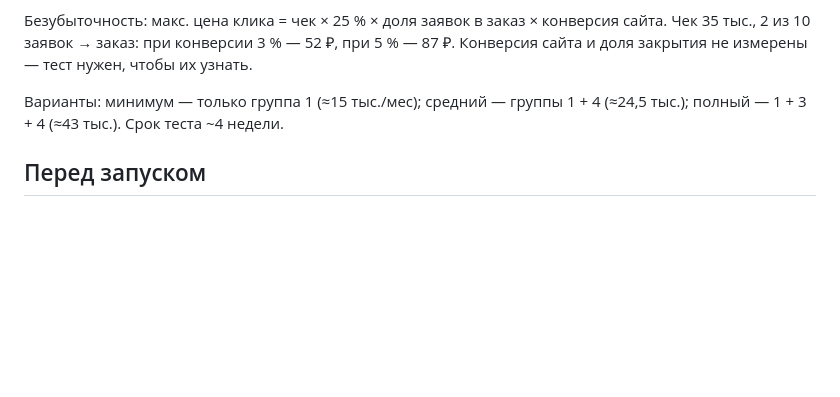
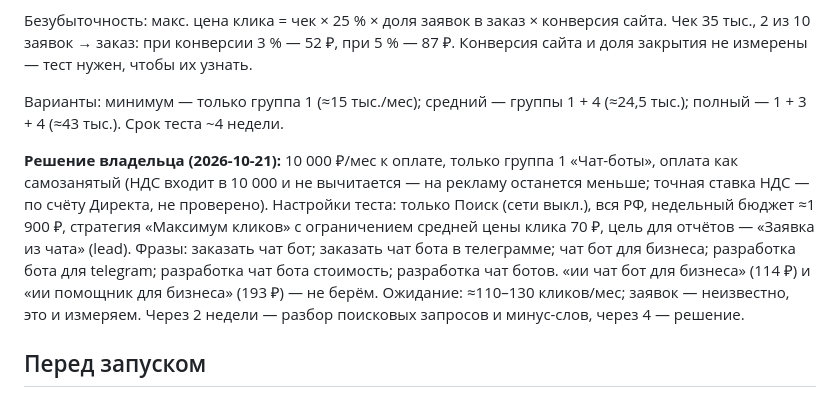
Before and after one commit to badeev777-svg/my-first-projekt, a Markdown page: biznesgenerator-site/DIRECT.md, the part around the change. Drawn GitHub-style; blank space fills up the shorter version.

Commit message:
docs(biznesgenerator-site): owner's Direct decision - 10k/month, group 1 only
Co-Authored-By: Claude Opus 5.5 <noreply@anthropic.com>

```diff
--- a/biznesgenerator-site/DIRECT.md
+++ b/biznesgenerator-site/DIRECT.md
@@ -76,6 +76,9 @@ UTM к каждой ссылке: `?utm_source=yandex&utm_medium=cpc&utm_campaig
 
 Варианты: минимум — только группа 1 (≈15 тыс./мес); средний — группы 1 + 4 (≈24,5 тыс.); полный — 1 + 3 + 4 (≈43 тыс.). Срок теста ~4 недели.
 
+**Решение владельца (2026-10-21):** 10 000 ₽/мес к оплате, только группа 1 «Чат-боты», оплата как самозанятый (НДС входит в 10 000 и не вычитается — на рекламу останется меньше; точная ставка НДС — по счёту Директа, не проверено).
+Настройки теста: только Поиск (сети выкл.), вся РФ, недельный бюджет ≈1 900 ₽, стратегия «Максимум кликов» с ограничением средней цены клика 70 ₽, цель для отчётов — «Заявка из чата» (lead). Фразы: заказать чат бот; заказать чат бота в телеграмме; чат бот для бизнеса; разработка бота для telegram; разработка чат бота стоимость; разработка чат ботов. «ии чат бот для бизнеса» (114 ₽) и «ии помощник для бизнеса» (193 ₽) — не берём. Ожидание: ≈110–130 кликов/мес; заявок — неизвестно, это и измеряем. Через 2 недели — разбор поисковых запросов и минус-слов, через 4 — решение.
+
 ## Перед запуском
 
 1. ~~Выложить /лендинг/~~ — выложена 2026-10-21. Тексты объявлений утверждены владельцем 2026-10-21.
```
